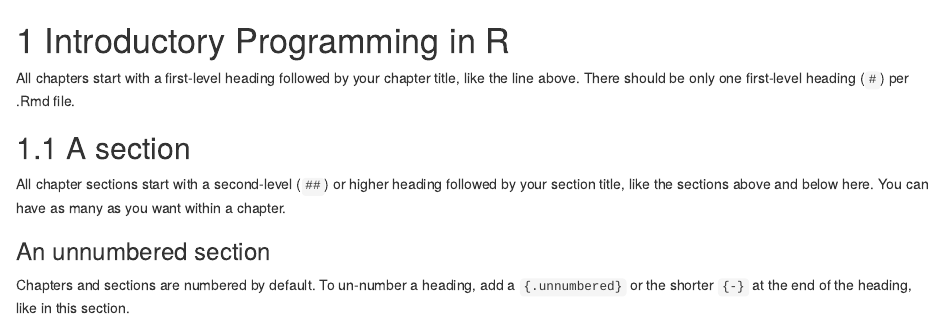
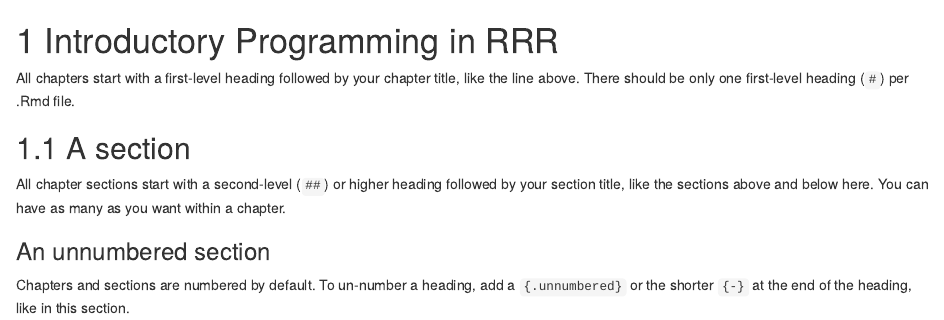
Before and after one commit to numberteller/numberteller.github.io, an R Markdown document (01-intro.Rmd): the page in a window 1100 px wide, from its top. Rendered offline with R 4.5, knitr and Pandoc, with nearby package versions; drawn as R Markdown's standard HTML page in place of the format the file asks for.

Commit message:
Update 01-intro.Rmd

```diff
--- a/01-intro.Rmd
+++ b/01-intro.Rmd
@@ -1,4 +1,4 @@
-# Introductory Programming in R
+# Introductory Programming in RRR
 
 All chapters start with a first-level heading followed by your chapter title, like the line above. There should be only one first-level heading (`#`) per .Rmd file.
 
```
